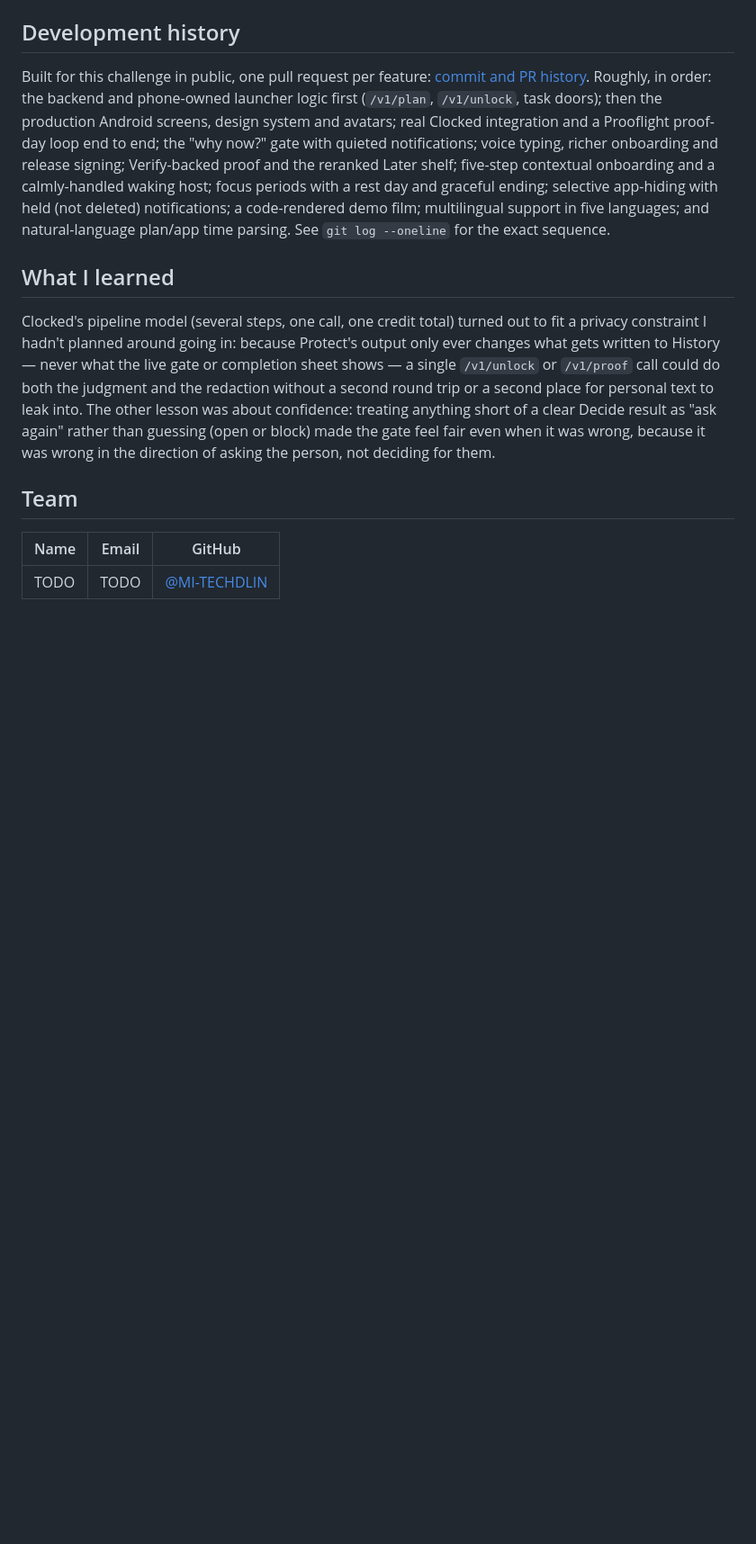
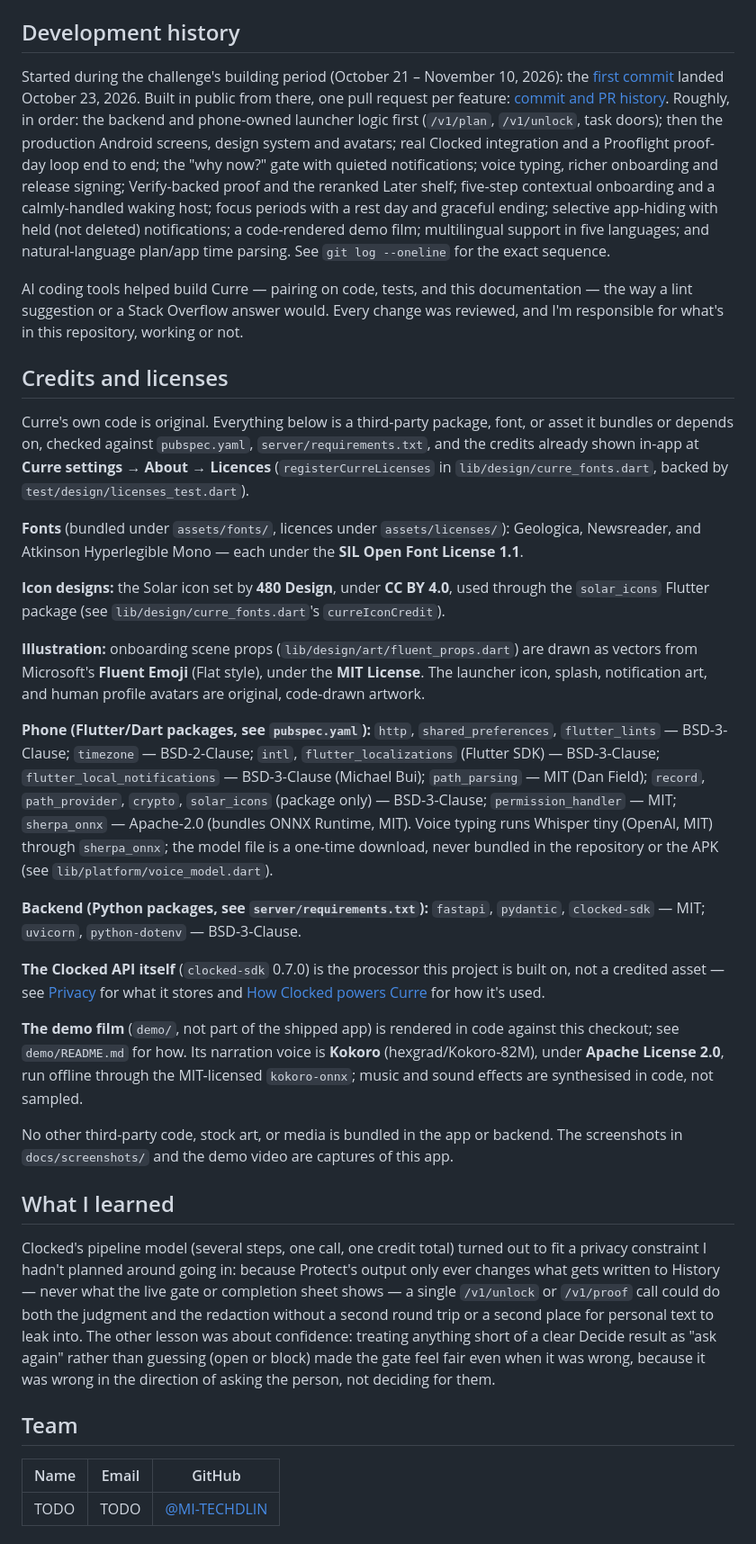
Before and after one commit to MI-TECHDLIN/curre, a Markdown page: README.md, the part around the change. Shown at 90% size. GitHub-like rendering; blank space fills up the shorter version.

Commit message:
docs: add credits, start date and an AI-assistance note to the README
Add a Credits and licenses section (fonts, Solar icons, Fluent Emoji,
phone and backend packages, the demo narration voice), checked against
pubspec.yaml, server/requirements.txt and the in-app licences page. Show
the first commit date in Development history, inside the challenge's
October 21 - November 10 building period. Note plainly that AI coding
tools helped build the project and that the work was reviewed.

```diff
--- a/README.md
+++ b/README.md
@@ -487,7 +487,10 @@ worth knowing before changing code.
 
 ## Development history
 
-Built for this challenge in public, one pull request per feature:
+Started during the challenge's building period (October 21 – November 10,
+2026): the
+[first commit](https://github.com/MI-TECHDLIN/curre/commit/b68b11b) landed
+October 23, 2026. Built in public from there, one pull request per feature:
 [commit and PR history](https://github.com/MI-TECHDLIN/curre/commits/main).
 Roughly, in order: the backend and phone-owned launcher logic first (`/v1/plan`,
 `/v1/unlock`, task doors); then the production Android screens, design system
@@ -499,6 +502,62 @@ focus periods with a rest day and graceful ending; selective app-hiding with
 held (not deleted) notifications; a code-rendered demo film; multilingual
 support in five languages; and natural-language plan/app time parsing. See
 `git log --oneline` for the exact sequence.
+
+AI coding tools helped build Curre — pairing on code, tests, and this
+documentation — the way a lint suggestion or a Stack Overflow answer would.
+Every change was reviewed, and I'm responsible for what's in this
+repository, working or not.
+
+## Credits and licenses
+
+Curre's own code is original. Everything below is a third-party package,
+font, or asset it bundles or depends on, checked against `pubspec.yaml`,
+`server/requirements.txt`, and the credits already shown in-app at
+**Curre settings → About → Licences** (`registerCurreLicenses` in
+`lib/design/curre_fonts.dart`, backed by `test/design/licenses_test.dart`).
+
+**Fonts** (bundled under `assets/fonts/`, licences under `assets/licenses/`):
+Geologica, Newsreader, and Atkinson Hyperlegible Mono — each under the
+**SIL Open Font License 1.1**.
+
+**Icon designs:** the Solar icon set by **480 Design**, under
+**CC BY 4.0**, used through the `solar_icons` Flutter package
+(see `lib/design/curre_fonts.dart`'s `curreIconCredit`).
+
+**Illustration:** onboarding scene props (`lib/design/art/fluent_props.dart`)
+are drawn as vectors from Microsoft's **Fluent Emoji** (Flat style), under
+the **MIT License**. The launcher icon, splash, notification art, and human
+profile avatars are original, code-drawn artwork.
+
+**Phone (Flutter/Dart packages, see `pubspec.yaml`):** `http`,
+`shared_preferences`, `flutter_lints` — BSD-3-Clause; `timezone` —
+BSD-2-Clause; `intl`, `flutter_localizations` (Flutter SDK) —
+BSD-3-Clause; `flutter_local_notifications` — BSD-3-Clause (Michael Bui);
+`path_parsing` — MIT (Dan Field); `record`, `path_provider`, `crypto`,
+`solar_icons` (package only) — BSD-3-Clause; `permission_handler` — MIT;
+`sherpa_onnx` — Apache-2.0 (bundles ONNX Runtime, MIT). Voice typing runs
+Whisper tiny (OpenAI, MIT) through `sherpa_onnx`; the model file is a
+one-time download, never bundled in the repository or the APK (see
+`lib/platform/voice_model.dart`).
+
+**Backend (Python packages, see `server/requirements.txt`):**
+`fastapi`, `pydantic`, `clocked-sdk` — MIT; `uvicorn`, `python-dotenv` —
+BSD-3-Clause.
+
+**The Clocked API itself** (`clocked-sdk` 0.7.0) is the processor this
+project is built on, not a credited asset — see
+[Privacy](#privacy) for what it stores and
+[How Clocked powers Curre](#how-clocked-powers-curre) for how it's used.
+
+**The demo film** (`demo/`, not part of the shipped app) is rendered in
+code against this checkout; see `demo/README.md` for how. Its narration
+voice is **Kokoro** (hexgrad/Kokoro-82M), under **Apache License 2.0**, run
+offline through the MIT-licensed `kokoro-onnx`; music and sound effects are
+synthesised in code, not sampled.
+
+No other third-party code, stock art, or media is bundled in the app or
+backend. The screenshots in `docs/screenshots/` and the demo video are
+captures of this app.
 
 ## What I learned
 
```
